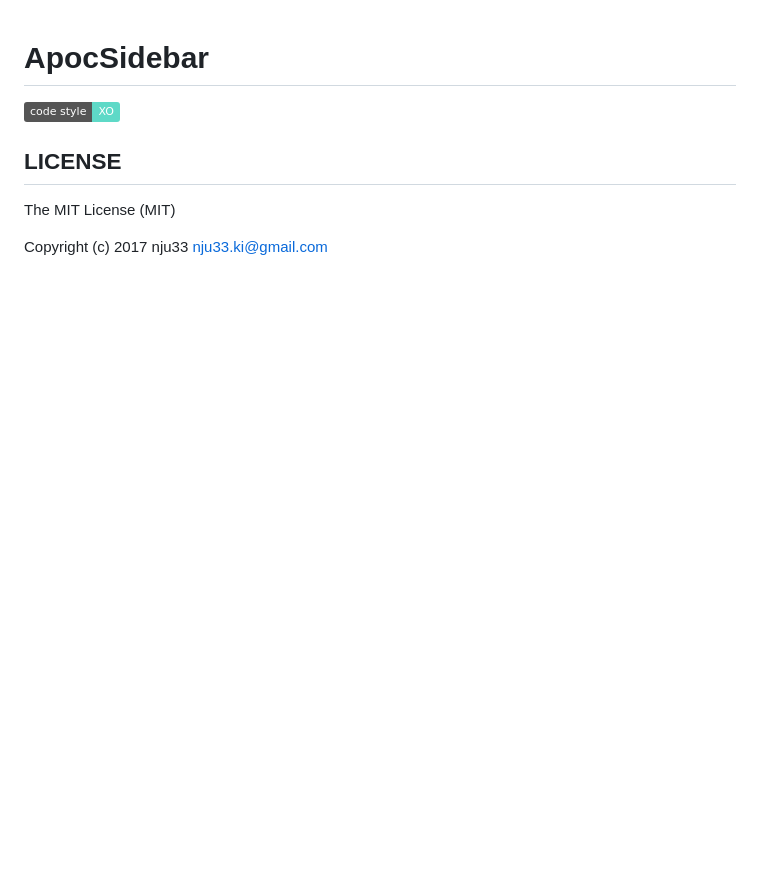
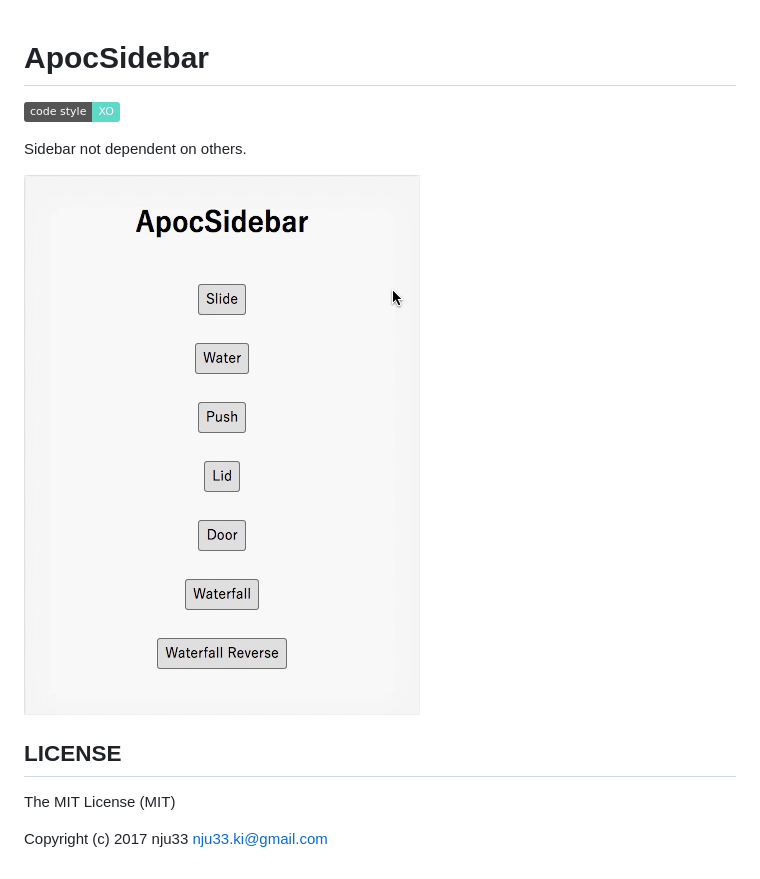
Before and after one commit to nju33/apoc-sidebar, a Markdown page: README.md, the part around the change. Rendered like a GitHub page; pictures changed too: images/screenshot.gif (added); badges without logos; blank space fills up the shorter version.

Commit message:
Add screenshot

```diff
--- a/README.md
+++ b/README.md
@@ -2,6 +2,9 @@
 
 [![XO code style](https://img.shields.io/badge/code_style-XO-5ed9c7.svg)](https://github.com/sindresorhus/xo)
 
+Sidebar not dependent on others.
+
+![screenshot](https://github.com/nju33/apoc-sidebar/raw/master/images/screenshot.gif?raw=true)
 
 <!-- [![XO code style](https://img.shields.io/badge/code_style-XO-5ed9c7.svg)](https://github.com/sindresorhus/xo)
 
```
